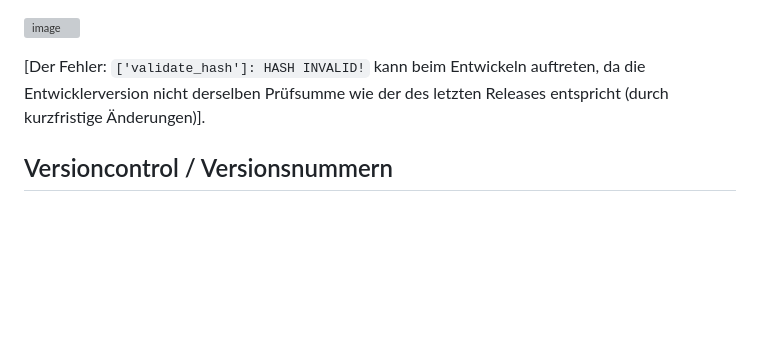
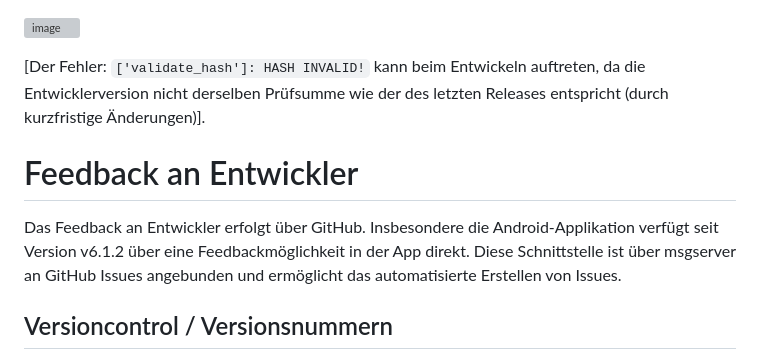
Before and after one commit to cracky22/msg_encrypt, a Markdown page: README.md, the part around the change. GitHub-like rendering; blank space fills up the shorter version; grey boxes are pictures that could not be loaded.

```diff
--- a/README.md
+++ b/README.md
@@ -26,6 +26,9 @@ Im Debugmodus wird sich msg-encrypt beim bearbeiten des Source-Codes nicht selbs
 ![image](https://github.com/cracky22/msg-encrypt/assets/104385850/a65efbc7-c83f-4267-bbd1-ac9d201c56a9)
 
 [Der Fehler: `['validate_hash']: HASH INVALID!` kann beim Entwickeln auftreten, da die Entwicklerversion nicht derselben Prüfsumme wie der des letzten Releases entspricht (durch kurzfristige Änderungen)].
+
+# Feedback an Entwickler
+Das Feedback an Entwickler erfolgt über GitHub. Insbesondere die Android-Applikation verfügt seit Version v6.1.2 über eine Feedbackmöglichkeit in der App direkt. Diese Schnittstelle ist über msgserver an GitHub Issues angebunden und ermöglicht das automatisierte Erstellen von Issues.
 
 ## Versioncontrol / Versionsnummern
 Aktuelle Versions-Tags sind dev-beta (Developer-Beta), Public-Beta und Stable. Die Stable wird in Zukunft verfügbar sein. Die unterschiedlichen Builds stehen für neue Features / kleine Änderungen die noch mit in der Version getestet werden sollen. Build updates werden nicht auf meiner Webseite zur Verfügung stehen, da sie meistens nur Entwickler-Tests beinhalten. Große Versionen (releases) werden sowohl auf dem öffentlichen GitHub Account als auch auf meiner Webseite verfügbar sein.
```
